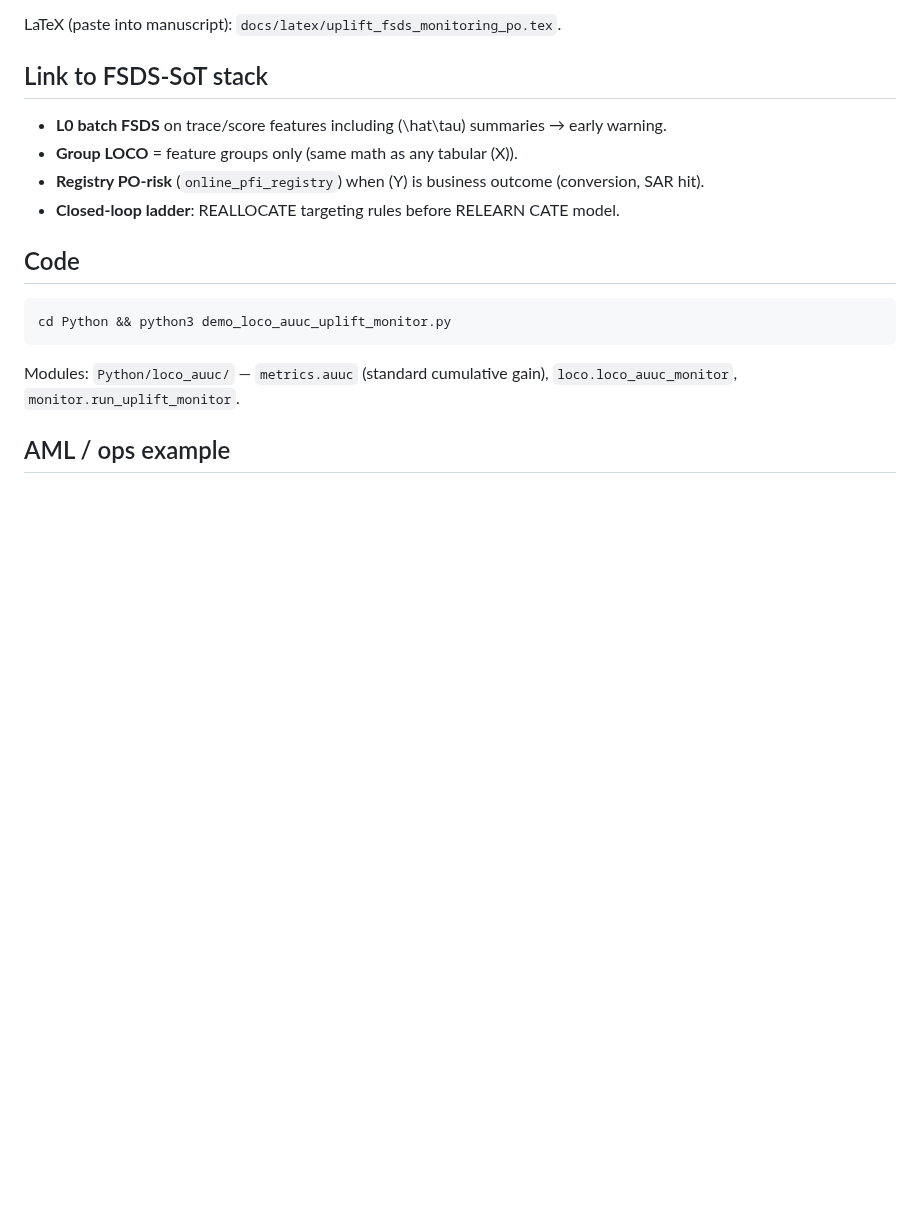
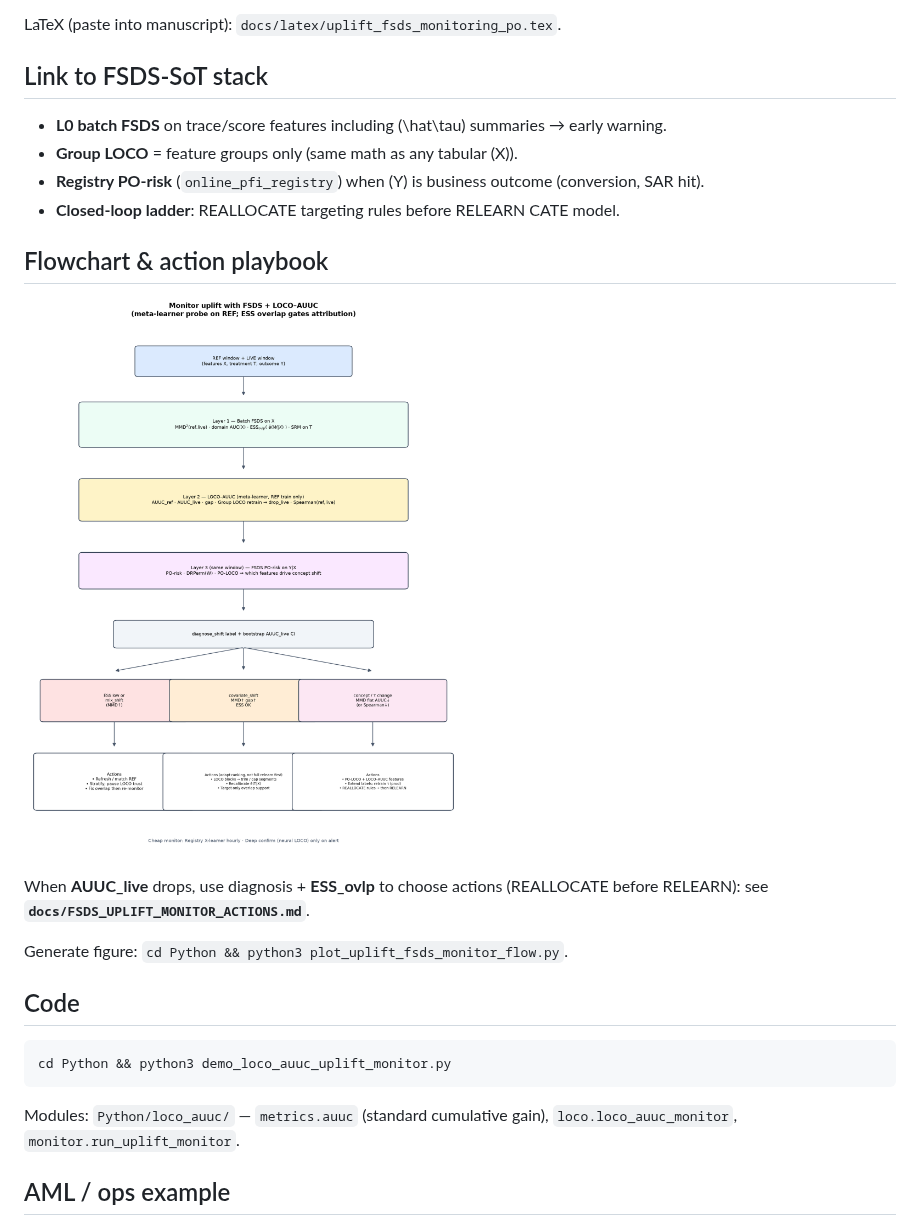
Before and after one commit to ruanhq-StatsML/Causal_Objective_Permutation_Test, a Markdown page: docs/FSDS_UPLIFT_LOCO_AUUC_MONITORING.md, the part around the change. Rendered like a GitHub page; pictures changed too: artifacts/uplift_fsds_monitor_flow.png (added); blank space fills up the shorter version.

Commit message:
Add FSDS uplift monitor flowchart and AUUC drop action playbook
Co-authored-by: ruanhq1994 <ruanhq1994@gmail.com>

````diff
--- a/docs/FSDS_UPLIFT_LOCO_AUUC_MONITORING.md
+++ b/docs/FSDS_UPLIFT_LOCO_AUUC_MONITORING.md
@@ -100,6 +100,14 @@ LaTeX (paste into manuscript): `docs/latex/uplift_fsds_monitoring_po.tex`.
 - **Registry PO-risk** (`online_pfi_registry`) when \(Y\) is business outcome (conversion, SAR hit).
 - **Closed-loop ladder**: REALLOCATE targeting rules before RELEARN CATE model.
 
+## Flowchart & action playbook
+
+![FSDS uplift monitor flow](../artifacts/uplift_fsds_monitor_flow.png)
+
+When **AUUC_live** drops, use diagnosis + **ESS_ovlp** to choose actions (REALLOCATE before RELEARN): see **`docs/FSDS_UPLIFT_MONITOR_ACTIONS.md`**.
+
+Generate figure: `cd Python && python3 plot_uplift_fsds_monitor_flow.py`.
+
 ## Code
 
 ```bash
````
Also changed, not shown: docs/FSDS_UPLIFT_MONITOR_ACTIONS.md (added, +53 -0 lines), 1 other file.
